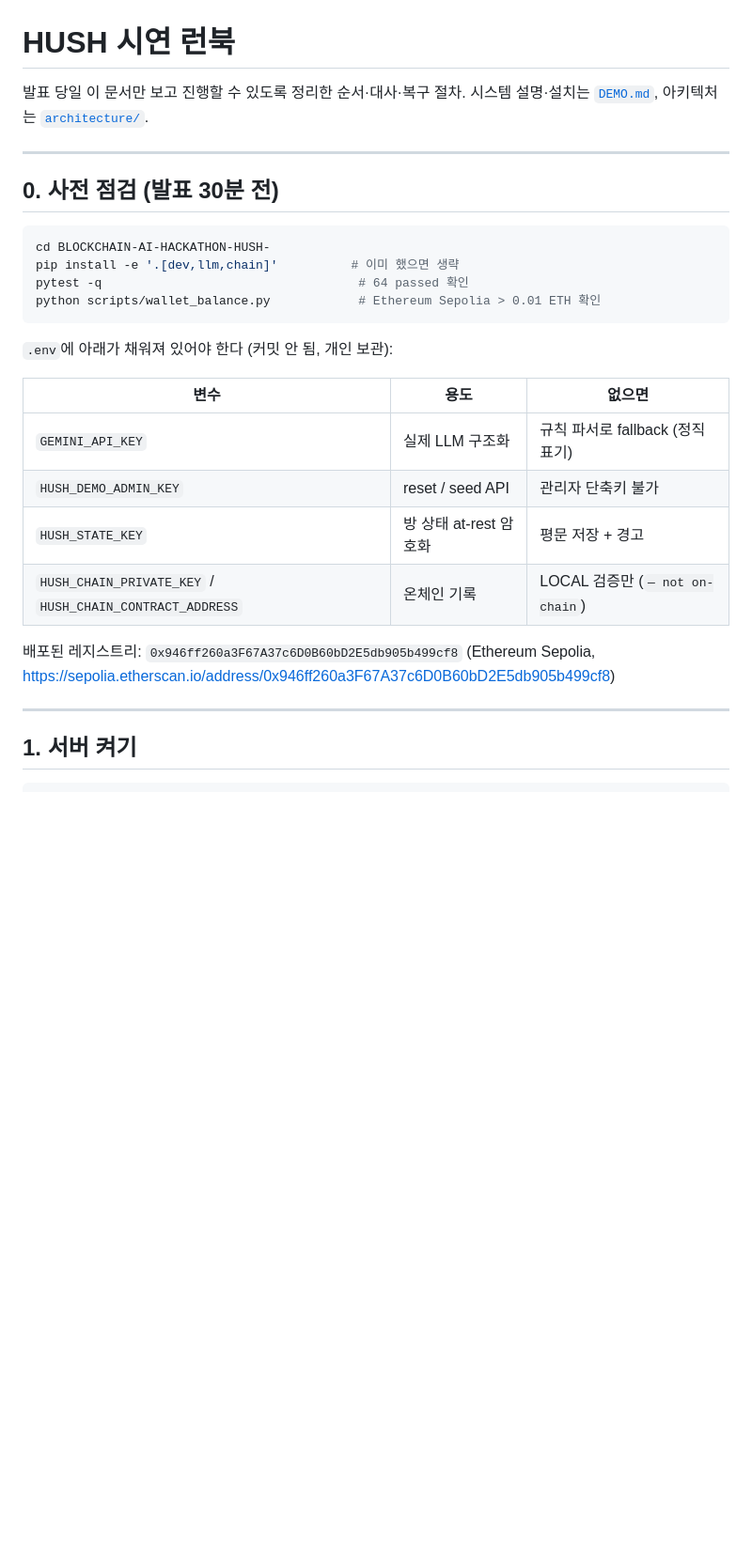
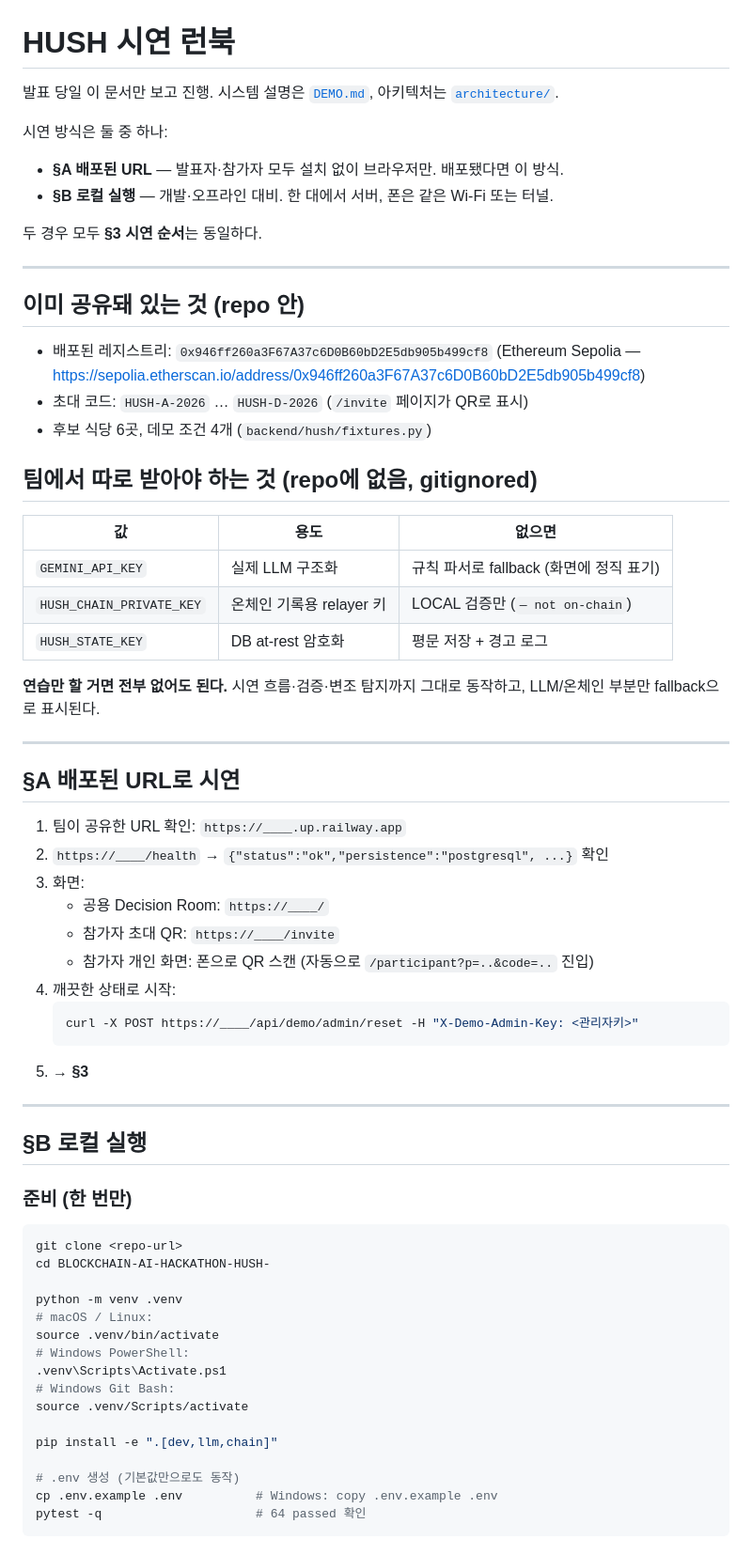
Before and after one commit to gyuesecurity/BLOCKCHAIN-AI-HACKATHON-HUSH-, a Markdown page: docs/DEMO-RUNBOOK.md, the part around one of its changes. Shown at 94% size. Rendered like a GitHub page; blank space fills up the shorter version.

````diff
--- a/docs/DEMO-RUNBOOK.md
+++ b/docs/DEMO-RUNBOOK.md
@@ -1,31 +1,73 @@
 # HUSH 시연 런북
 
-발표 당일 이 문서만 보고 진행할 수 있도록 정리한 순서·대사·복구 절차.
-시스템 설명·설치는 [`DEMO.md`](DEMO.md), 아키텍처는 [`architecture/`](architecture/README.md).
+발표 당일 이 문서만 보고 진행. 시스템 설명은 [`DEMO.md`](DEMO.md), 아키텍처는
+[`architecture/`](architecture/README.md).
+
+시연 방식은 둘 중 하나:
+
+- **§A 배포된 URL** — 발표자·참가자 모두 설치 없이 브라우저만. 배포됐다면 이 방식.
+- **§B 로컬 실행** — 개발·오프라인 대비. 한 대에서 서버, 폰은 같은 Wi-Fi 또는 터널.
+
+두 경우 모두 **§3 시연 순서**는 동일하다.
 
 ---
 
-## 0. 사전 점검 (발표 30분 전)
+## 이미 공유돼 있는 것 (repo 안)
 
-```bash
-cd BLOCKCHAIN-AI-HACKATHON-HUSH-
-pip install -e '.[dev,llm,chain]'          # 이미 했으면 생략
-pytest -q                                   # 64 passed 확인
-python scripts/wallet_balance.py            # Ethereum Sepolia > 0.01 ETH 확인
-```
+- 배포된 레지스트리: `0x946ff260a3F67A37c6D0B60bD2E5db905b499cf8`
+  (Ethereum Sepolia — https://sepolia.etherscan.io/address/0x946ff260a3F67A37c6D0B60bD2E5db905b499cf8)
+- 초대 코드: `HUSH-A-2026` … `HUSH-D-2026` (`/invite` 페이지가 QR로 표시)
+- 후보 식당 6곳, 데모 조건 4개 (`backend/hush/fixtures.py`)
 
-`.env`에 아래가 채워져 있어야 한다 (커밋 안 됨, 개인 보관):
+## 팀에서 따로 받아야 하는 것 (repo에 없음, gitignored)
 
-| 변수 | 용도 | 없으면 |
-|------|------|--------|
-| `GEMINI_API_KEY` | 실제 LLM 구조화 | 규칙 파서로 fallback (정직 표기) |
-| `HUSH_DEMO_ADMIN_KEY` | reset / seed API | 관리자 단축키 불가 |
-| `HUSH_STATE_KEY` | 방 상태 at-rest 암호화 | 평문 저장 + 경고 |
-| `HUSH_CHAIN_PRIVATE_KEY` / `HUSH_CHAIN_CONTRACT_ADDRESS` | 온체인 기록 | LOCAL 검증만 (`— not on-chain`) |
+| 값 | 용도 | 없으면 |
+|----|------|--------|
+| `GEMINI_API_KEY` | 실제 LLM 구조화 | 규칙 파서로 fallback (화면에 정직 표기) |
+| `HUSH_CHAIN_PRIVATE_KEY` | 온체인 기록용 relayer 키 | LOCAL 검증만 (`— not on-chain`) |
+| `HUSH_STATE_KEY` | DB at-rest 암호화 | 평문 저장 + 경고 로그 |
 
-배포된 레지스트리: `0x946ff260a3F67A37c6D0B60bD2E5db905b499cf8`
-(Ethereum Sepolia, https://sepolia.etherscan.io/address/0x946ff260a3F67A37c6D0B60bD2E5db905b499cf8)
+**연습만 할 거면 전부 없어도 된다.** 시연 흐름·검증·변조 탐지까지 그대로 동작하고,
+LLM/온체인 부분만 fallback으로 표시된다.
 
 ---
 
-## 1. 서버 켜기
+## §A 배포된 URL로 시연
+
+1. 팀이 공유한 URL 확인: `https://____.up.railway.app`
+2. `https://____/health` → `{"status":"ok","persistence":"postgresql", ...}` 확인
+3. 화면:
+   - 공용 Decision Room: `https://____/`
+   - 참가자 초대 QR: `https://____/invite`
+   - 참가자 개인 화면: 폰으로 QR 스캔 (자동으로 `/participant?p=..&code=..` 진입)
+4. 깨끗한 상태로 시작:
+   ```bash
+   curl -X POST https://____/api/demo/admin/reset -H "X-Demo-Admin-Key: <관리자키>"
+   ```
+5. → **§3**
+
+---
+
+## §B 로컬 실행
+
+### 준비 (한 번만)
+
+```bash
+git clone <repo-url>
+cd BLOCKCHAIN-AI-HACKATHON-HUSH-
+
+python -m venv .venv
+# macOS / Linux:
+source .venv/bin/activate
+# Windows PowerShell:
+.venv\Scripts\Activate.ps1
+# Windows Git Bash:
+source .venv/Scripts/activate
+
+pip install -e ".[dev,llm,chain]"
+
+# .env 생성 (기본값만으로도 동작)
+cp .env.example .env          # Windows: copy .env.example .env
+pytest -q                     # 64 passed 확인
+```
+
````
Also changed, not shown: other parts of docs/DEMO-RUNBOOK.md (+64 -33 lines).
